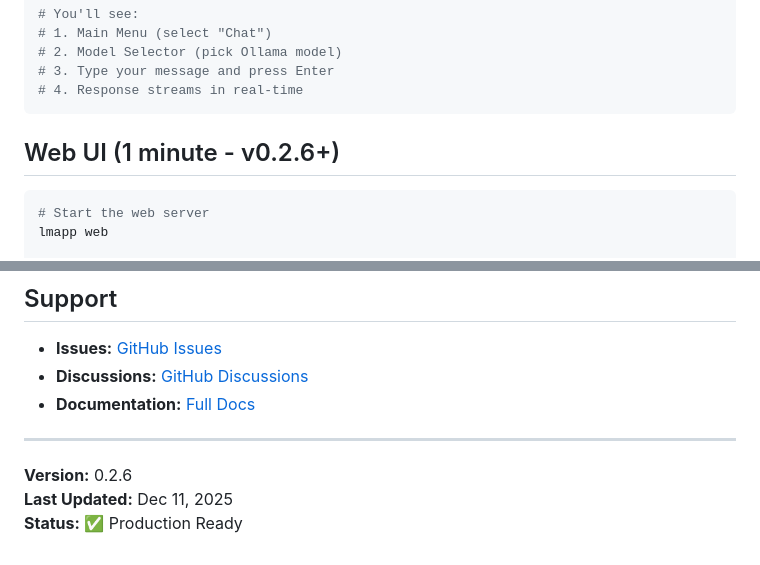
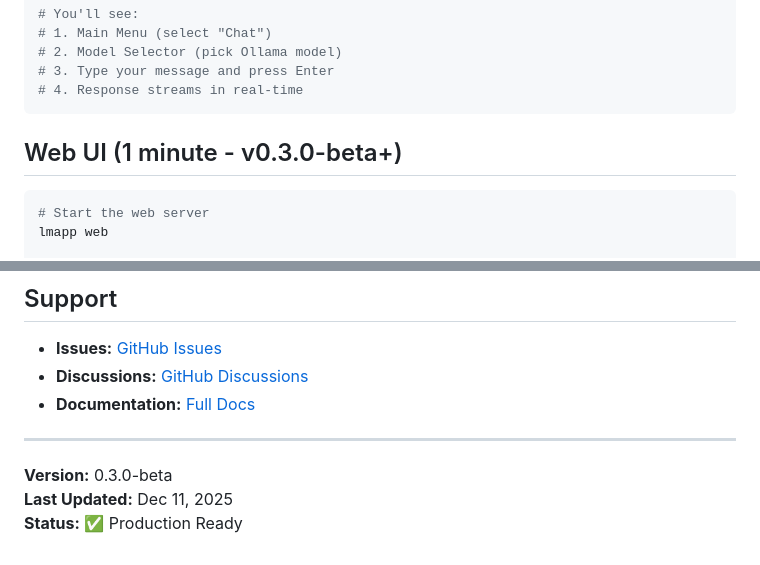
Before and after one commit to nabaznyl/lmapp, a Markdown page: QUICKSTART.md, 2 parts joined by grey strips. Rendered like a GitHub page.

Commit message:
docs: sync quickstart version to 0.3.0-beta

````diff
--- a/QUICKSTART.md
+++ b/QUICKSTART.md
@@ -44,7 +44,7 @@ lmapp chat
 # 4. Response streams in real-time
 ```
 
-## Web UI (1 minute - v0.2.6+)
+## Web UI (1 minute - v0.3.0-beta+)
 
 ```bash
 # Start the web server
@@ -147,6 +147,6 @@ lmapp plugin install translator
 
 ---
 
-**Version:** 0.2.6
+**Version:** 0.3.0-beta
 **Last Updated:** Dec 11, 2025
 **Status:** ✅ Production Ready
````
